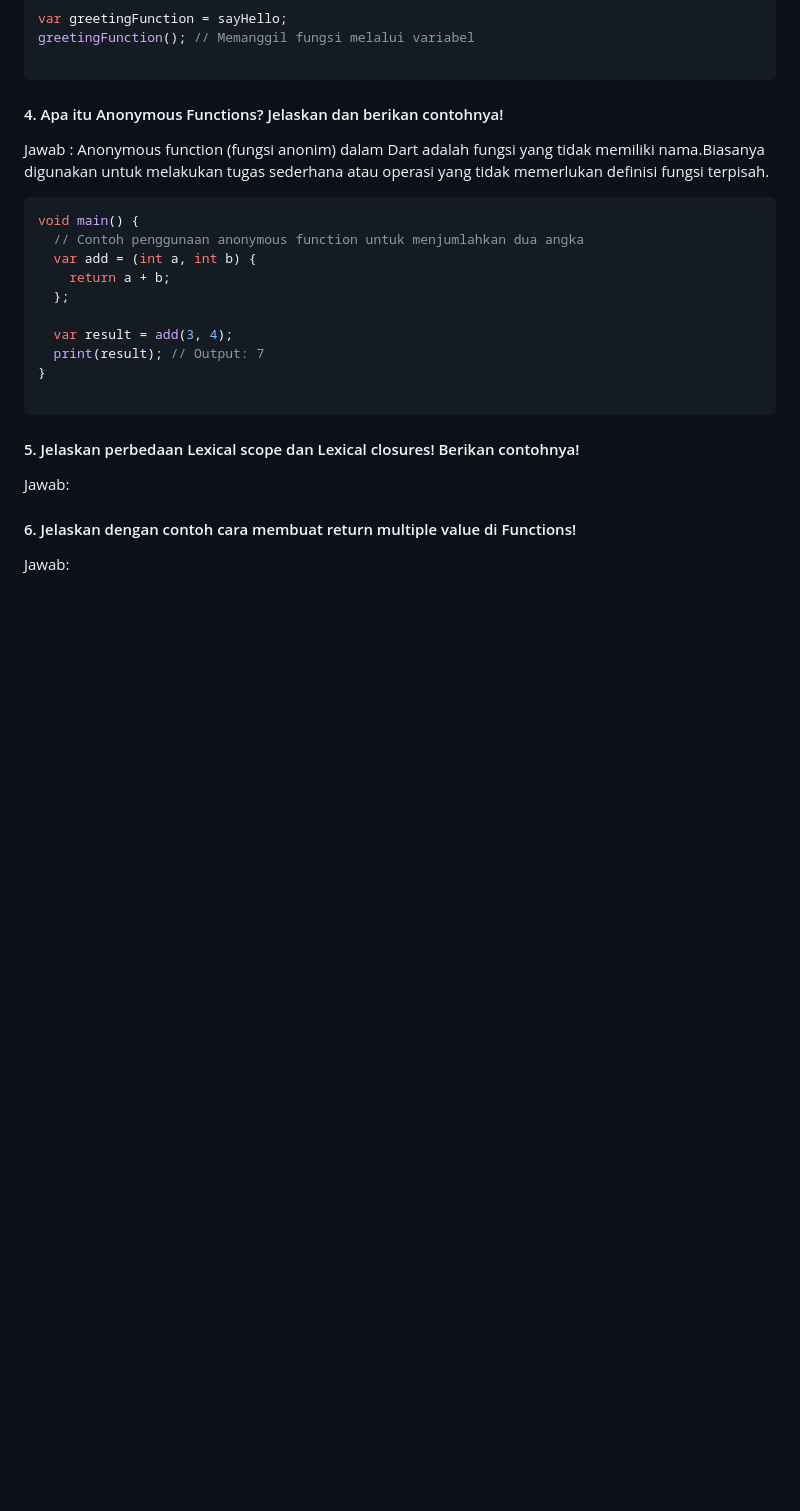
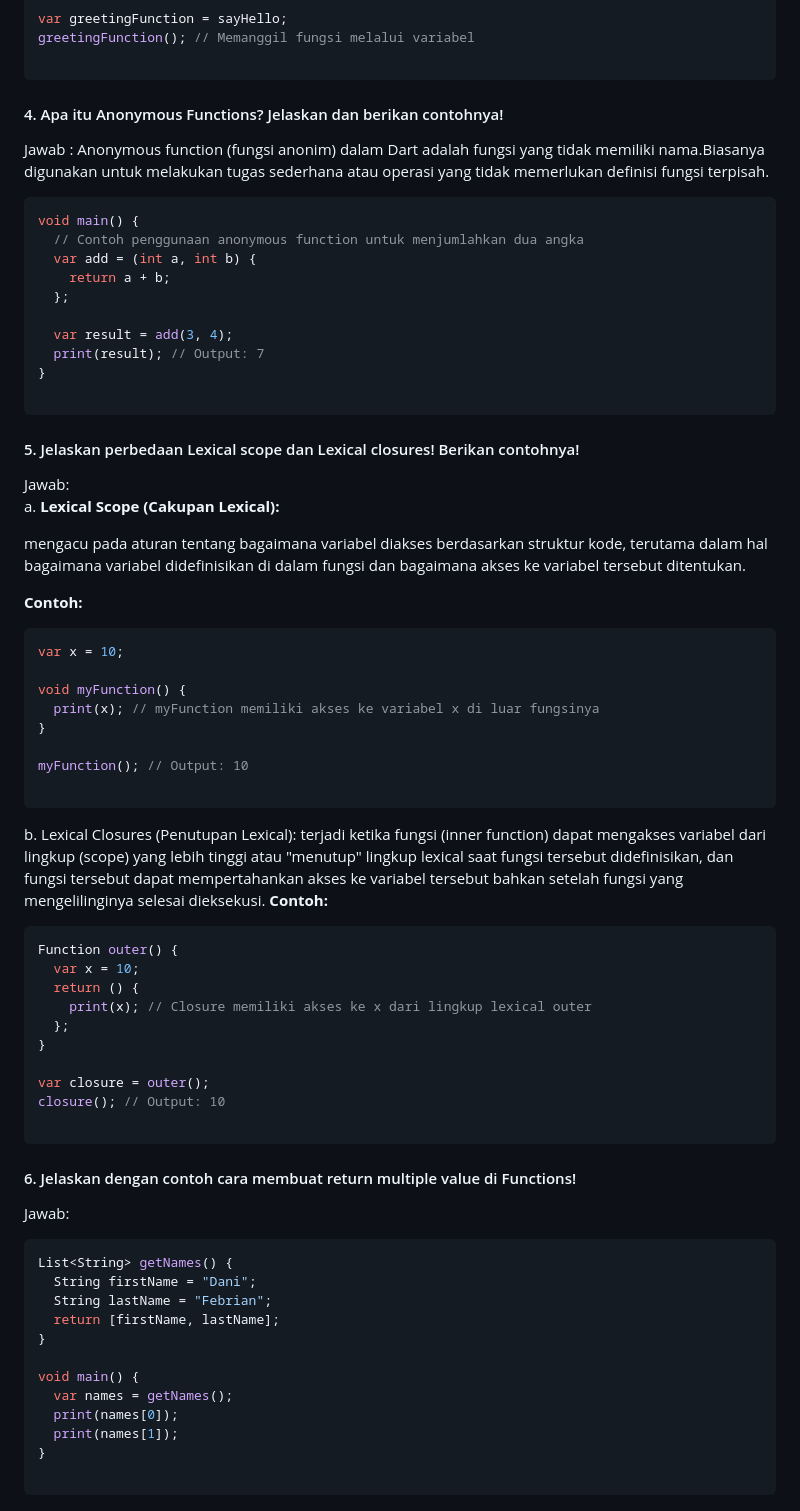
Before and after one commit to daniertg/2141720070-mobile-2023, a Markdown page: week4/README.md, the part around the change. GitHub-like rendering; blank space fills up the shorter version.

````diff
--- a/week4/README.md
+++ b/week4/README.md
@@ -140,6 +140,52 @@ void main() {
 
 ```
 #### 5.	Jelaskan perbedaan Lexical scope dan Lexical closures! Berikan contohnya!
-Jawab:
+Jawab:<br>
+a.
+__Lexical Scope (Cakupan Lexical):__
+
+mengacu pada aturan tentang bagaimana variabel diakses berdasarkan struktur kode, terutama dalam hal bagaimana variabel didefinisikan di dalam fungsi dan bagaimana akses ke variabel tersebut ditentukan.
+
+__Contoh:__
+```dart
+var x = 10;
+
+void myFunction() {
+  print(x); // myFunction memiliki akses ke variabel x di luar fungsinya
+}
+
+myFunction(); // Output: 10
+
+```
+b.
+Lexical Closures (Penutupan Lexical):
+terjadi ketika fungsi (inner function) dapat mengakses variabel dari lingkup (scope) yang lebih tinggi atau "menutup" lingkup lexical saat fungsi tersebut didefinisikan, dan fungsi tersebut dapat mempertahankan akses ke variabel tersebut bahkan setelah fungsi yang mengelilinginya selesai dieksekusi.
+ __Contoh:__
+```dart
+Function outer() {
+  var x = 10;
+  return () {
+    print(x); // Closure memiliki akses ke x dari lingkup lexical outer
+  };
+}
+
+var closure = outer();
+closure(); // Output: 10
+
+```
 #### 6.	Jelaskan dengan contoh cara membuat return multiple value di Functions!
 Jawab:
+```dart
+List<String> getNames() {
+  String firstName = "Dani";
+  String lastName = "Febrian";
+  return [firstName, lastName];
+}
+
+void main() {
+  var names = getNames();
+  print(names[0]);
+  print(names[1]);
+}
+
+```
````
